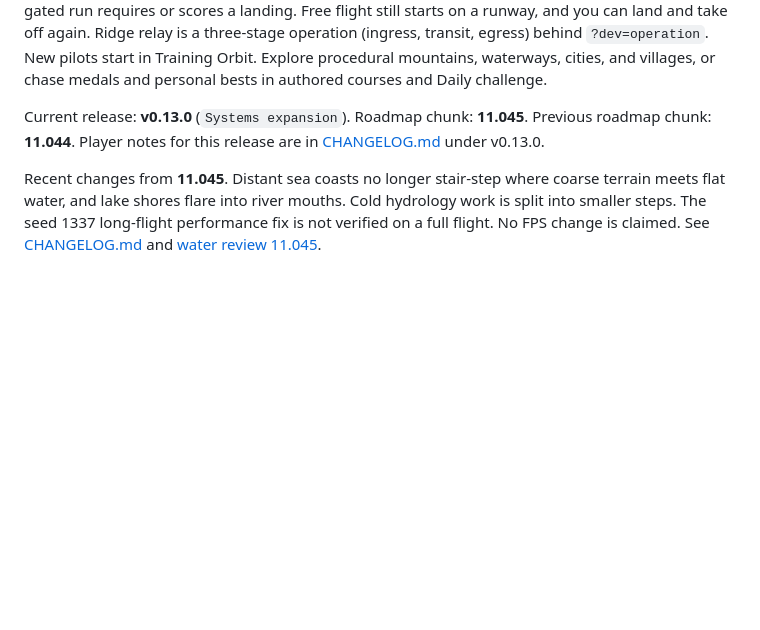
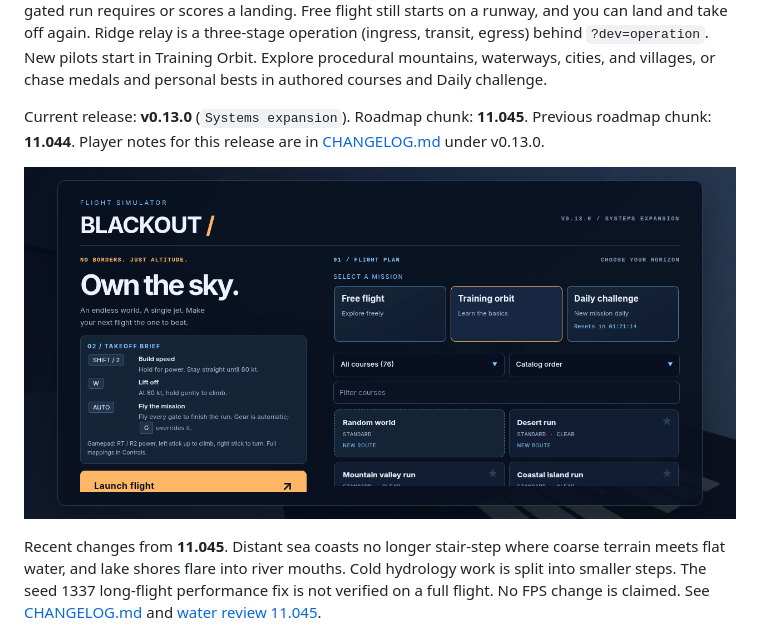
Before and after one commit to DanielMellen-University/Blackout, a Markdown page: README.md, the part around the change. Rendered like a GitHub page; pictures changed too: docs/releases/v0.13.0-launch.png (added); blank space fills up the shorter version.

Commit message:
Add the captured 0.13.0 launch screen
Co-authored-by: DanielMellen-University <DanielMellen-University@users.noreply.github.com>

```diff
--- a/README.md
+++ b/README.md
@@ -3,6 +3,8 @@
 Browser arcade flight game. Fly an F-35 along gate lines of 8 to 20 gates, 0.8 to 2.5 km apart, through valleys and over ridges. Gated runs start in the air and finish in the air. The score is time plus bonuses for flying low, close to the terrain and carrying speed, and the results show that breakdown. No gated run requires or scores a landing. Free flight still starts on a runway, and you can land and take off again. Ridge relay is a three-stage operation (ingress, transit, egress) behind `?dev=operation`. New pilots start in Training Orbit. Explore procedural mountains, waterways, cities, and villages, or chase medals and personal bests in authored courses and Daily challenge.
 
 Current release: **v0.13.0** (`Systems expansion`). Roadmap chunk: **11.045**. Previous roadmap chunk: **11.044**. Player notes for this release are in [CHANGELOG.md](CHANGELOG.md) under v0.13.0.
+
+![Launch screen](docs/releases/v0.13.0-launch.png)
 
 Recent changes from **11.045**. Distant sea coasts no longer stair-step where coarse terrain meets flat water, and lake shores flare into river mouths. Cold hydrology work is split into smaller steps. The seed 1337 long-flight performance fix is not verified on a full flight. No FPS change is claimed. See [CHANGELOG.md](CHANGELOG.md) and [water review 11.045](docs/reviews/water-11.045/README.md).
 
```
Also changed, not shown: docs/ROADMAP.md (+1 -1 lines).
